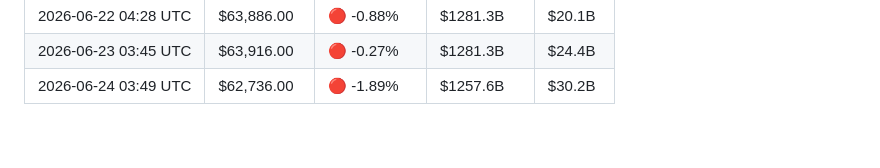
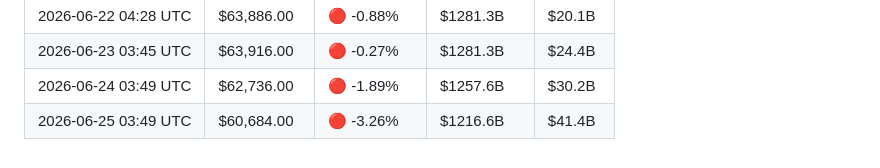
Before and after one commit to YTxFSGAMERz/Random-Walk-Hypothesis, a Markdown page: market_log.md, the part around the change. GitHub-like rendering.

Commit message:
📊 Daily BTC update — 2026-06-25

```diff
--- a/market_log.md
+++ b/market_log.md
@@ -73,3 +73,4 @@
 | 2026-06-22 04:28 UTC | $63,886.00 | 🔴 -0.88% | $1281.3B | $20.1B |
 | 2026-06-23 03:45 UTC | $63,916.00 | 🔴 -0.27% | $1281.3B | $24.4B |
 | 2026-06-24 03:49 UTC | $62,736.00 | 🔴 -1.89% | $1257.6B | $30.2B |
+| 2026-06-25 03:49 UTC | $60,684.00 | 🔴 -3.26% | $1216.6B | $41.4B |
```
